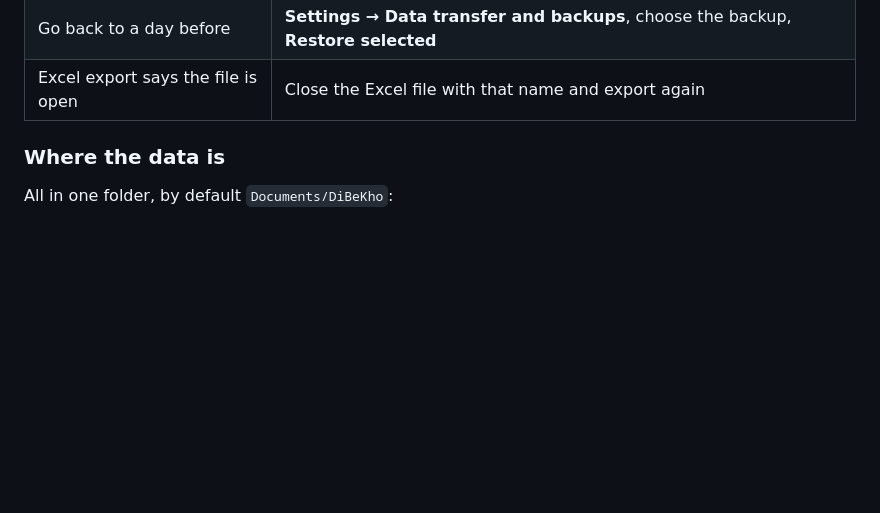
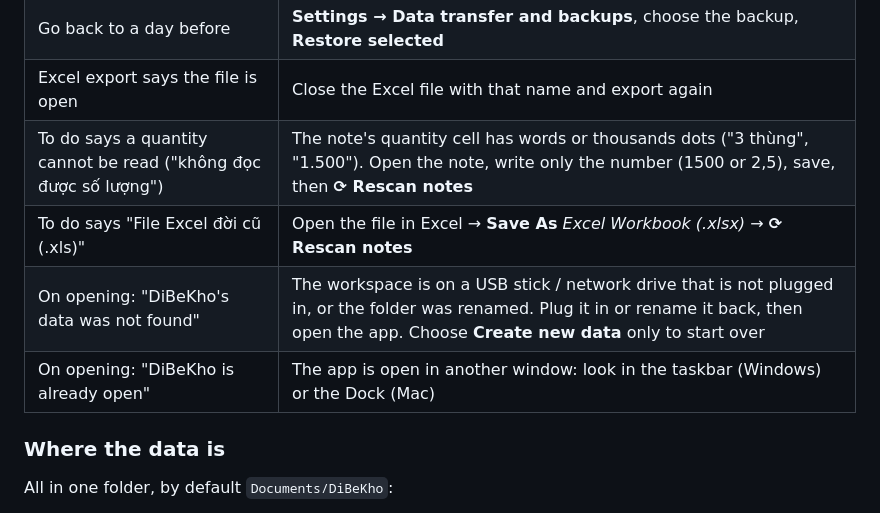
Before and after one commit to Friendzoner49/DiBeKho, a Markdown page: docs/user-guide.md, the part around the change. GitHub-like rendering; blank space fills up the shorter version.

Commit message:
User guides: what the new messages mean (unreadable quantity, .xls, missing data folder, already open)
Co-Authored-By: Claude Opus 5.5 <noreply@anthropic.com>

```diff
--- a/docs/user-guide.md
+++ b/docs/user-guide.md
@@ -416,6 +416,10 @@ Only **one computer** works at a time. Both must run the **latest version** (an
 | A product deleted by mistake | **↶ Undo** right away if you can; otherwise **Settings → Data transfer and backups → Restore a deleted product…** (section 11) |
 | Go back to a day before | **Settings → Data transfer and backups**, choose the backup, **Restore selected** |
 | Excel export says the file is open | Close the Excel file with that name and export again |
+| To do says a quantity cannot be read ("không đọc được số lượng") | The note's quantity cell has words or thousands dots ("3 thùng", "1.500"). Open the note, write only the number (1500 or 2,5), save, then **⟳ Rescan notes** |
+| To do says "File Excel đời cũ (.xls)" | Open the file in Excel → **Save As** *Excel Workbook (.xlsx)* → **⟳ Rescan notes** |
+| On opening: "DiBeKho's data was not found" | The workspace is on a USB stick / network drive that is not plugged in, or the folder was renamed. Plug it in or rename it back, then open the app. Choose **Create new data** only to start over |
+| On opening: "DiBeKho is already open" | The app is open in another window: look in the taskbar (Windows) or the Dock (Mac) |
 
 ### Where the data is
 
```
Also changed, not shown: docs/huong-dan-su-dung.md (+4 -0 lines), docs/user-guide.zh.md (+4 -0 lines).
